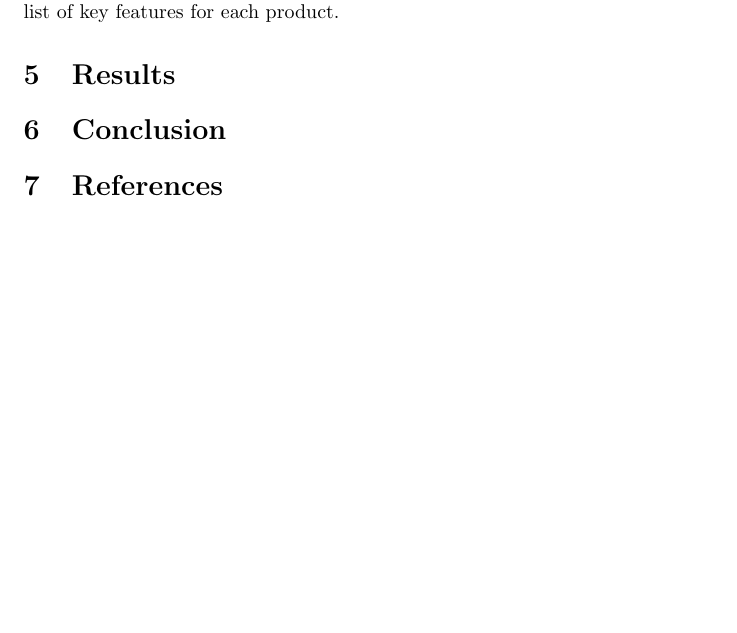
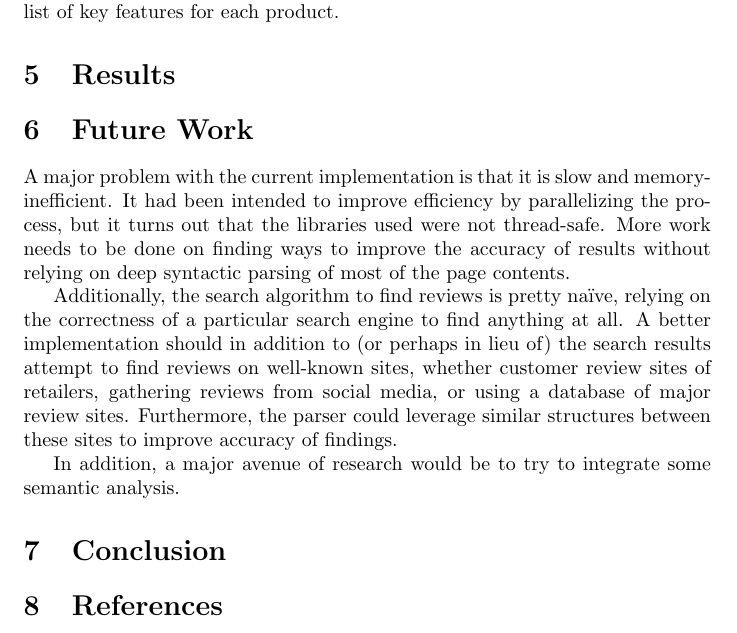
Before and after one commit to mkoniari/crybaby, a LaTeX document (finalreport.tex): part of page 4 of 4, cut so that both start at the same text, the shorter picture padded with empty space. Compiled offline with pdfLaTeX.

Commit message:
Some more of the final report. Oh yeah, it turns out the Stanford Parser isn't threadsafe... there goes 10 hours of work.

```diff
--- a/finalreport.tex
+++ b/finalreport.tex
@@ -107,6 +107,25 @@ Our data for testing CRYBABY was a large quantity of reviews for three products:
 
 
 
+\section{Future Work}
+
+A major problem with the current implementation is that it is slow and memory-
+inefficient. It had been intended to improve efficiency by parallelizing the
+process, but it turns out that the libraries used were not thread-safe. More
+work needs to be done on finding ways to improve the accuracy of results
+without relying on deep syntactic parsing of most of the page contents.
+
+Additionally, the search algorithm to find reviews is pretty na\"{\i}ve,
+relying on the correctness of a particular search engine to find anything at
+all. A better implementation should in addition to (or perhaps in lieu of) the
+search results attempt to find reviews on well-known sites, whether customer
+review sites of retailers, gathering reviews from social media, or using a
+database of major review sites. Furthermore, the parser could leverage similar
+structures between these sites to improve accuracy of findings.
+
+In addition, a major avenue of research would be to try to integrate some
+semantic analysis.
+
 % section Results (end)
 
 \section{Conclusion} % (fold)
```
Also changed, not shown: 1 other file.
